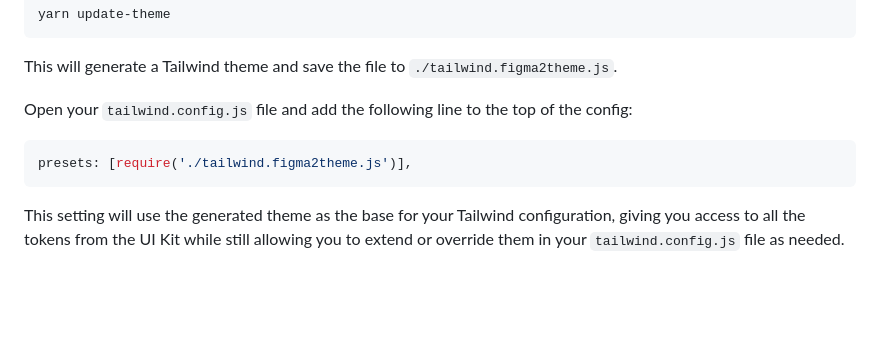
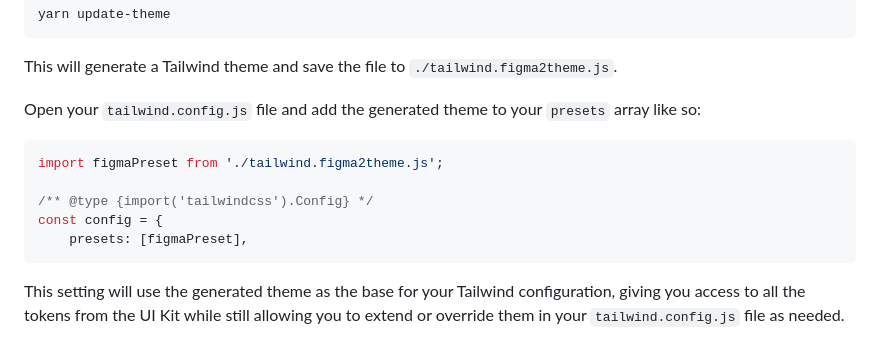
Before and after one commit to PortableStudios/easey, a Markdown page: template/sveltekit/README.md, the part around the change. GitHub-like rendering; blank space fills up the shorter version.

Commit message:
update tailwind theme instructions

````diff
--- a/template/sveltekit/README.md
+++ b/template/sveltekit/README.md
@@ -67,10 +67,14 @@ yarn update-theme
 
 This will generate a Tailwind theme and save the file to `./tailwind.figma2theme.js`.
 
-Open your `tailwind.config.js` file and add the following line to the top of the config:
+Open your `tailwind.config.js` file and add the generated theme to your `presets` array like so:
 
 ```js
-presets: [require('./tailwind.figma2theme.js')],
+import figmaPreset from './tailwind.figma2theme.js';
+
+/** @type {import('tailwindcss').Config} */
+const config = {
+	presets: [figmaPreset],
 ```
 
 This setting will use the generated theme as the base for your Tailwind configuration,
````
